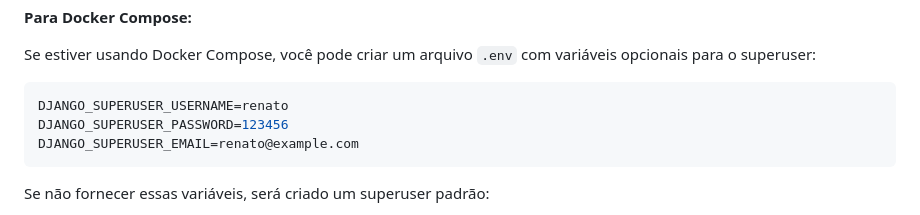
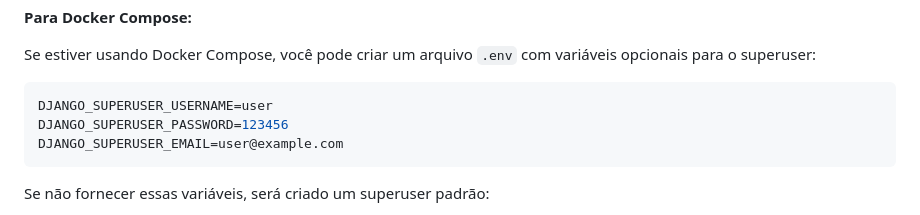
Before and after one commit to rotirotirafa/laundry-iot, a Markdown page: README.md, the part around the change. Rendered like a GitHub page.

Commit message:
reamde up

````diff
--- a/README.md
+++ b/README.md
@@ -60,9 +60,9 @@ DB_PORT=5432
 Se estiver usando Docker Compose, você pode criar um arquivo `.env` com variáveis opcionais para o superuser:
 
 ```env
-DJANGO_SUPERUSER_USERNAME=renato
+DJANGO_SUPERUSER_USERNAME=user
 DJANGO_SUPERUSER_PASSWORD=123456
-DJANGO_SUPERUSER_EMAIL=renato@example.com
+DJANGO_SUPERUSER_EMAIL=user@example.com
 ```
 
 Se não fornecer essas variáveis, será criado um superuser padrão:
````
